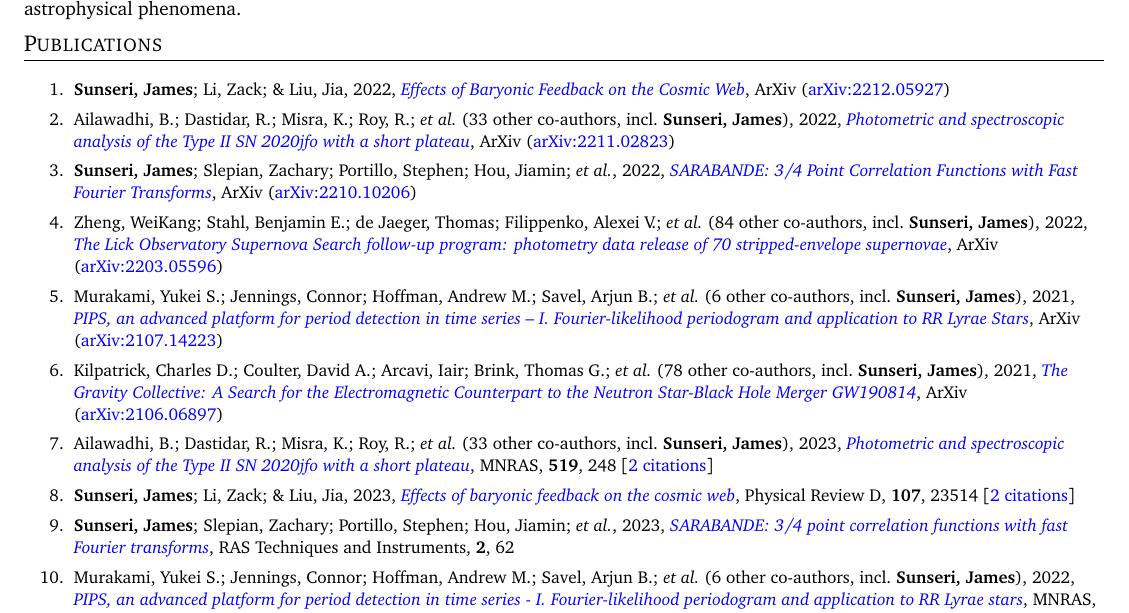
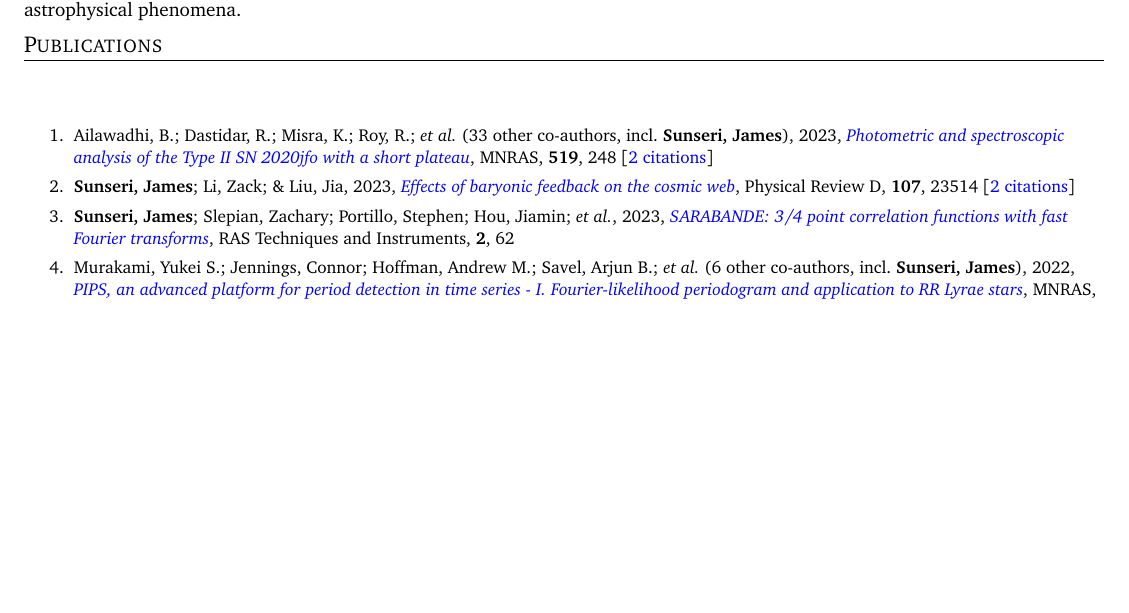
Before and after one commit to James11222/James_CV, a LaTeX CV (resume.tex, which reads supp_tex/pubs_unref.tex): part of page 1 of 4 before the commit and part of page 1 of 3 after it, cut so that both start at the same text, the shorter picture padded with empty space. Compiled offline with pdfLaTeX.

Commit message:
Scrape and update publications

```diff
--- a/supp_tex/pubs_unref.tex
+++ /dev/null
@@ -1,11 +0,0 @@
-\item \textbf{Sunseri, James}; Li, Zack; \& Liu, Jia, 2022, \doi{10.48550/arXiv.2212.05927}{Effects of Baryonic Feedback on the Cosmic Web}, ArXiv (\arxiv{2212.05927})
-
-\item Ailawadhi, B.; Dastidar, R.; Misra, K.; Roy, R.; \etal\ ({33} other co-authors, incl.\ \textbf{Sunseri, James}), 2022, \doi{10.48550/arXiv.2211.02823}{Photometric and spectroscopic analysis of the Type II SN 2020jfo with a short plateau}, ArXiv (\arxiv{2211.02823})
-
-\item \textbf{Sunseri, James}; Slepian, Zachary; Portillo, Stephen; Hou, Jiamin; \etal, 2022, \doi{10.48550/arXiv.2210.10206}{SARABANDE: 3/4 Point Correlation Functions with Fast Fourier Transforms}, ArXiv (\arxiv{2210.10206})
-
-\item Zheng, WeiKang; Stahl, Benjamin E.; de Jaeger, Thomas; Filippenko, Alexei V.; \etal\ ({84} other co-authors, incl.\ \textbf{Sunseri, James}), 2022, \doi{10.48550/arXiv.2203.05596}{The Lick Observatory Supernova Search follow-up program: photometry data release of 70 stripped-envelope supernovae}, ArXiv (\arxiv{2203.05596})
-
-\item Murakami, Yukei S.; Jennings, Connor; Hoffman, Andrew M.; Savel, Arjun B.; \etal\ ({6} other co-authors, incl.\ \textbf{Sunseri, James}), 2021, \doi{10.48550/arXiv.2107.14223}{PIPS, an advanced platform for period detection in time series -- I. Fourier-likelihood periodogram and application to RR Lyrae Stars}, ArXiv (\arxiv{2107.14223})
-
-\item Kilpatrick, Charles D.; Coulter, David A.; Arcavi, Iair; Brink, Thomas G.; \etal\ ({78} other co-authors, incl.\ \textbf{Sunseri, James}), 2021, \doi{10.48550/arXiv.2106.06897}{The Gravity Collective: A Search for the Electromagnetic Counterpart to the Neutron Star-Black Hole Merger GW190814}, ArXiv (\arxiv{2106.06897})
```
Also changed, not shown: supp_tex/pubs_summary.tex (+1 -1 lines), 1 other file.
